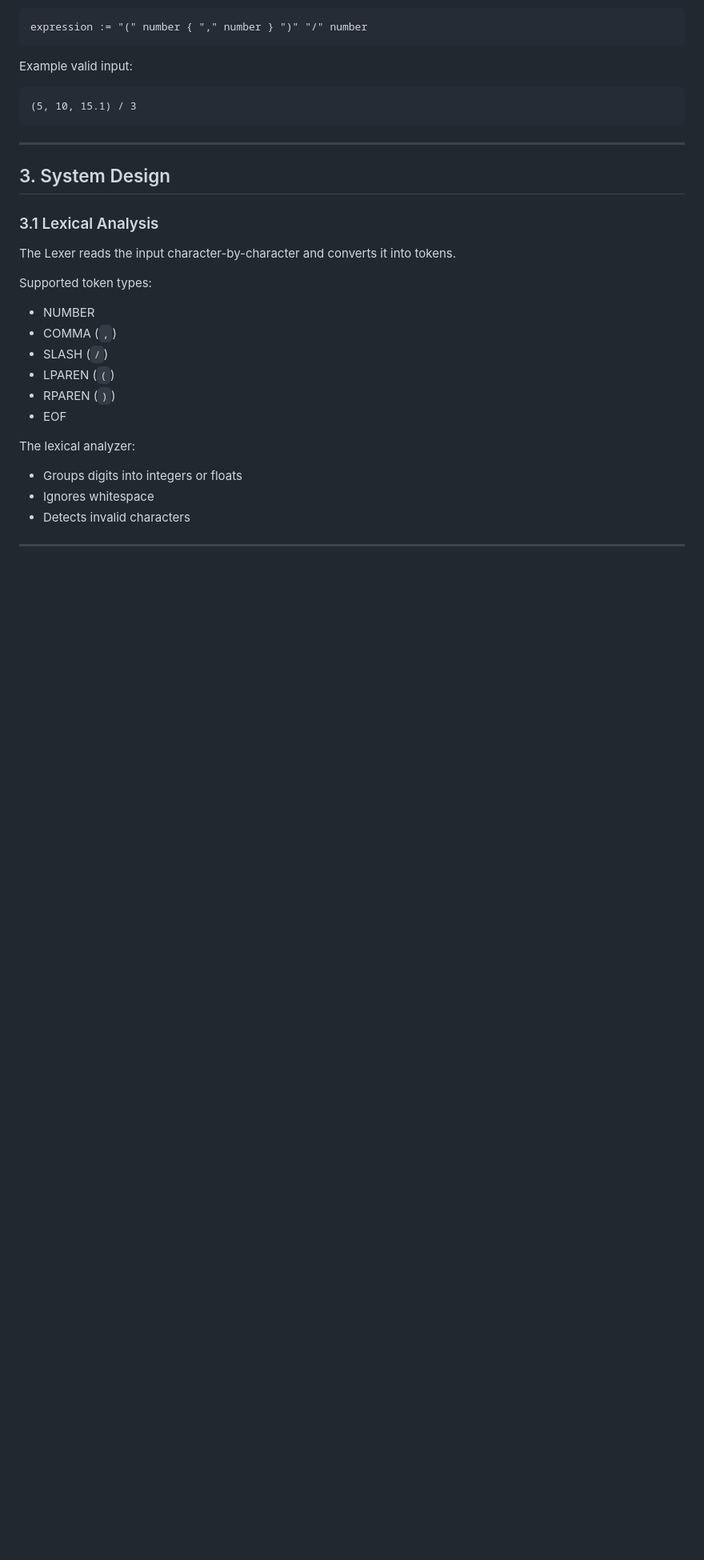
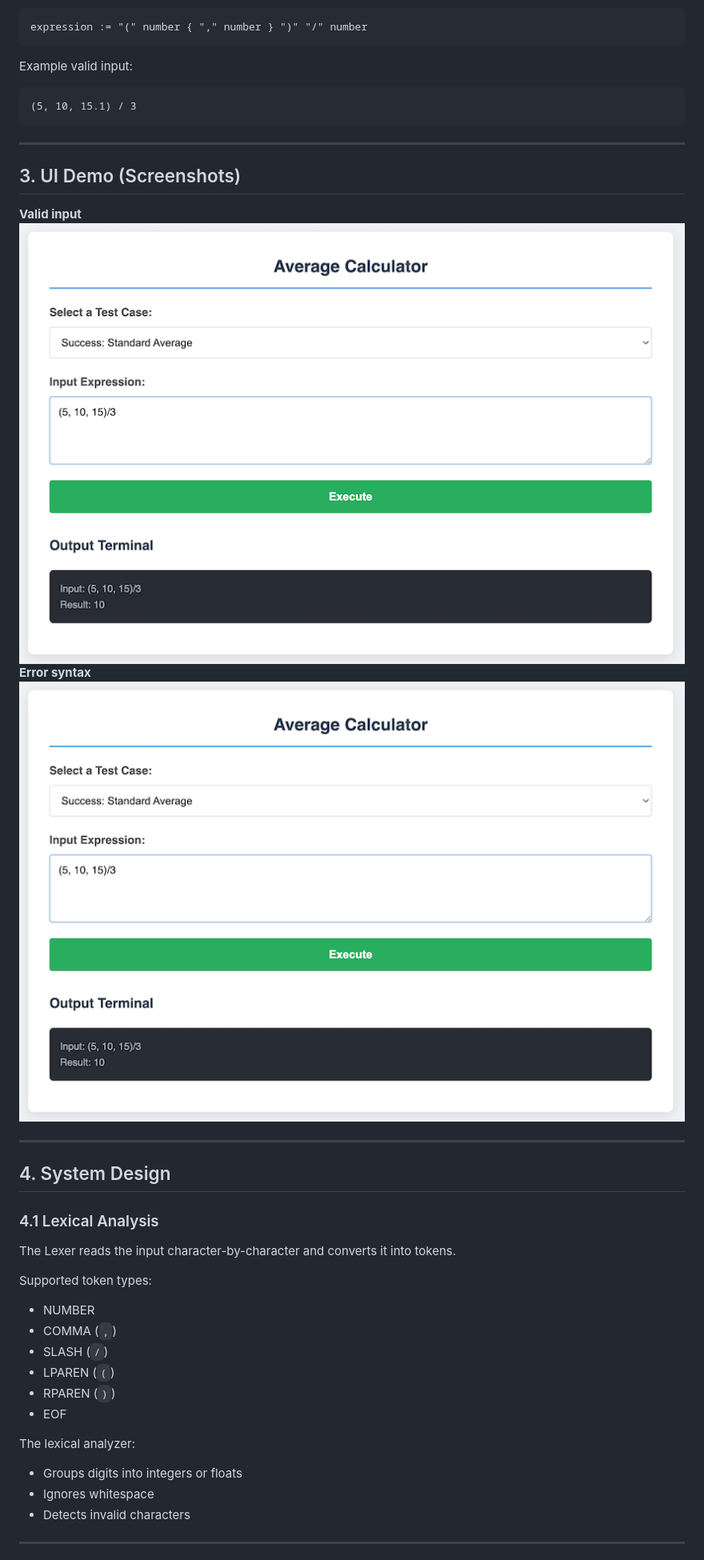
Before and after one commit to duyphamsait/cmpp-assignment1, a Markdown page: README.md, the part around one of its changes. Shown at 80% size. GitHub-like rendering; pictures changed too: screenshots/valid.png (added); blank space fills up the shorter version.

Commit message:
Update readme, add demo ui screenshots

```diff
--- a/README.md
+++ b/README.md
@@ -32,9 +32,17 @@ Example valid input:
 
 ------------------------------------------------------------------------
 
-## 3. System Design
+## 3. UI Demo (Screenshots)
+**Valid input**
+![Valid input result](./screenshots/valid.png)
+**Error syntax**
+![Error syntax result](./screenshots/valid.png)
 
-### 3.1 Lexical Analysis
+------------------------------------------------------------------------
+
+## 4. System Design
+
+### 4.1 Lexical Analysis
 
 The Lexer reads the input character-by-character and converts it into
 tokens.
```
Also changed, not shown: other parts of README.md (+6 -6 lines), screenshots/error.png (added).
